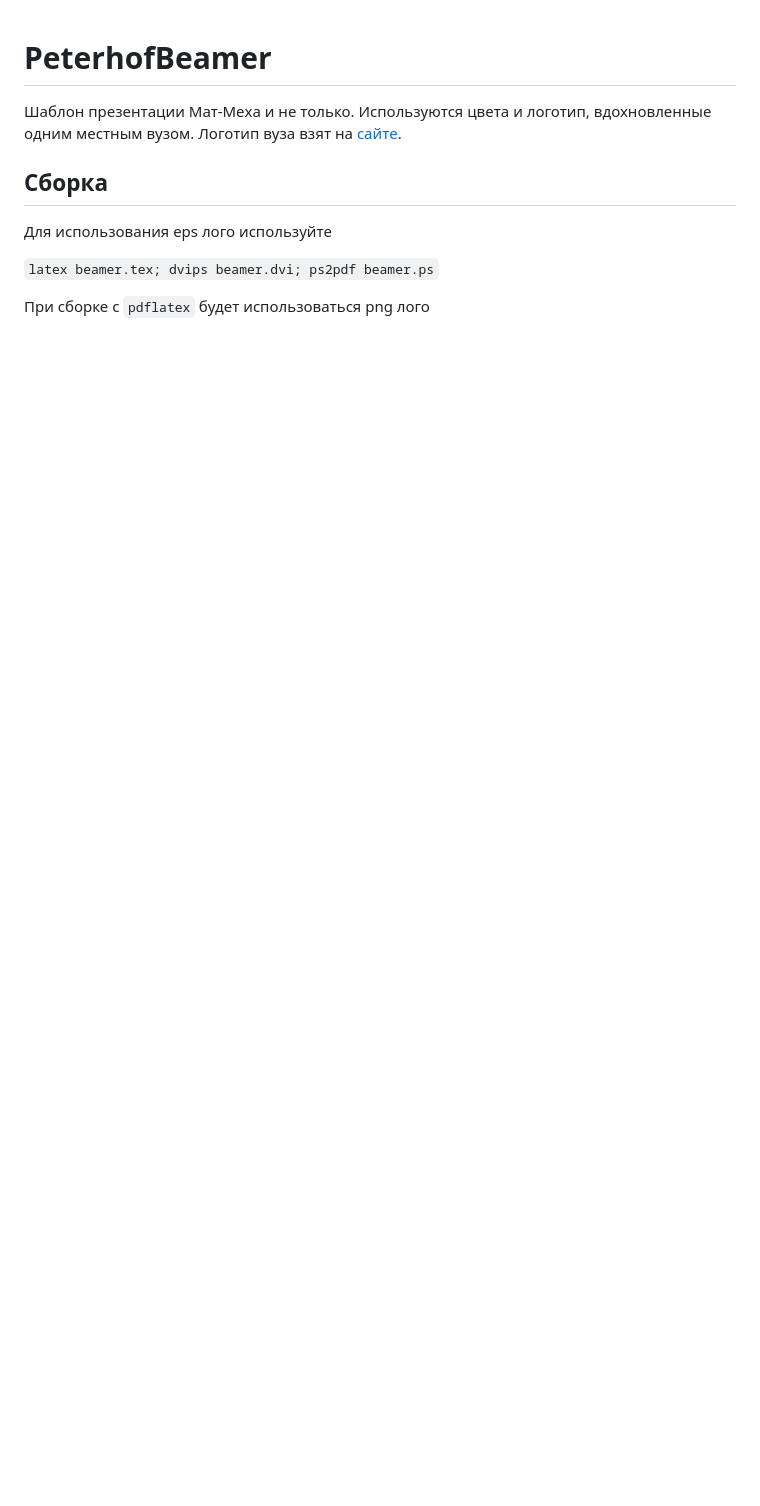
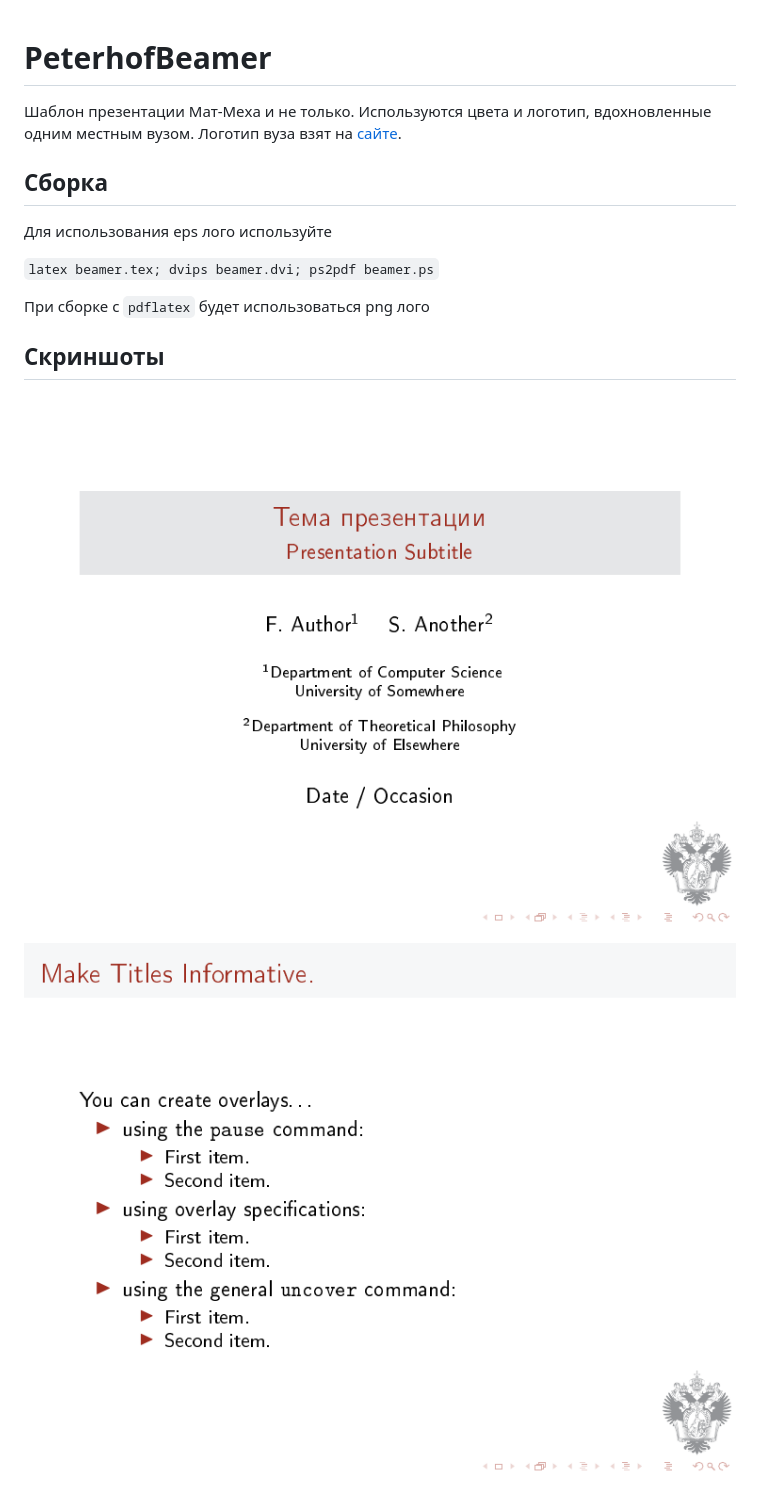
Before and after one commit to movsesyanpv/PeterhofBeamer, a Markdown page: README.md, the part around the change. GitHub-like rendering; pictures changed too: images/beamerSlide.png (added), images/beamerTitle.png (added); blank space fills up the shorter version.

Commit message:
Добавил скриншоты

```diff
--- a/README.md
+++ b/README.md
@@ -10,3 +10,9 @@
 `latex beamer.tex; dvips beamer.dvi; ps2pdf beamer.ps`
 
 При сборке с `pdflatex` будет использоваться png лого
+
+## Скриншоты
+
+![Титульный слайд](./images/beamerTitle.png)
+
+![Внутренний слайд](./images/beamerSlide.png)
```
Also changed, not shown: 1 other file.
